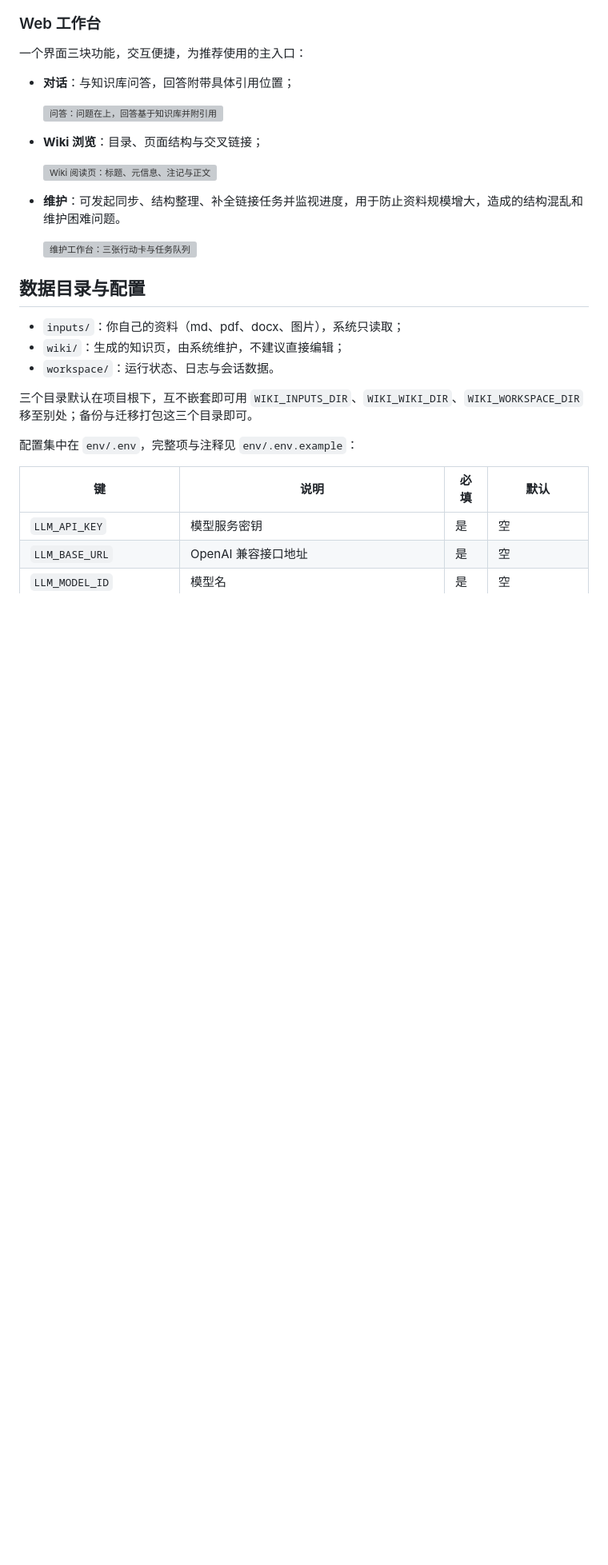
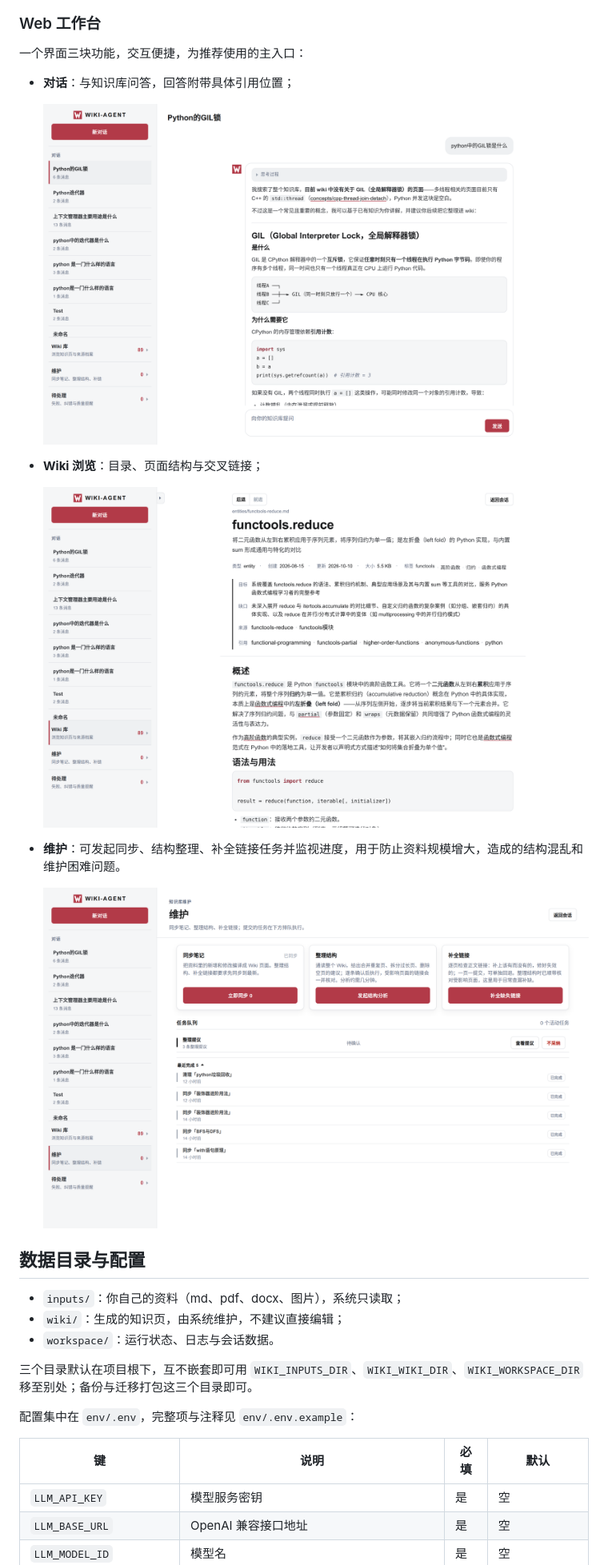
Before and after one commit to Zi-Lan-Cui/wikiagent, a Markdown page: README.md, the part around one of its changes. Shown at 80% size. Rendered like a GitHub page; blank space fills up the shorter version; grey boxes are pictures that could not be loaded.

Commit message:
Fix image paths in README.md

```diff
--- a/README.md
+++ b/README.md
@@ -107,13 +107,13 @@ flowchart LR
 
 - **对话**：与知识库问答，回答附带具体引用位置；
 
-  ![问答：问题在上，回答基于知识库并附引用](screens/chat.png)
+  ![问答：问题在上，回答基于知识库并附引用](screenshots/chat.png)
 - **Wiki 浏览**：目录、页面结构与交叉链接；
 
-  ![Wiki 阅读页：标题、元信息、注记与正文](screens/wiki.png)
+  ![Wiki 阅读页：标题、元信息、注记与正文](screenshots/wiki.png)
 - **维护**：可发起同步、结构整理、补全链接任务并监视进度，用于防止资料规模增大，造成的结构混乱和维护困难问题。
 
-  ![维护工作台：三张行动卡与任务队列](screens/organize.png)
+  ![维护工作台：三张行动卡与任务队列](screenshots/organize.png)
 
 ## 数据目录与配置
 
```
Also changed, not shown: other parts of README.md (+1 -1 lines).
